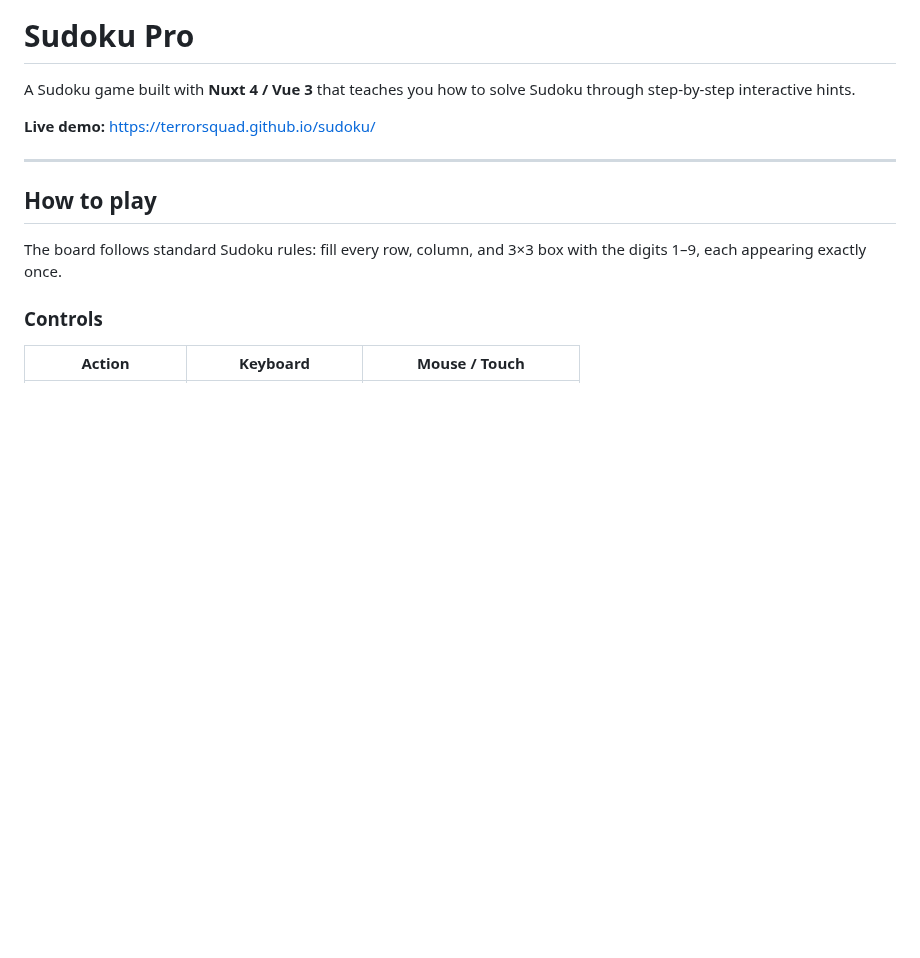
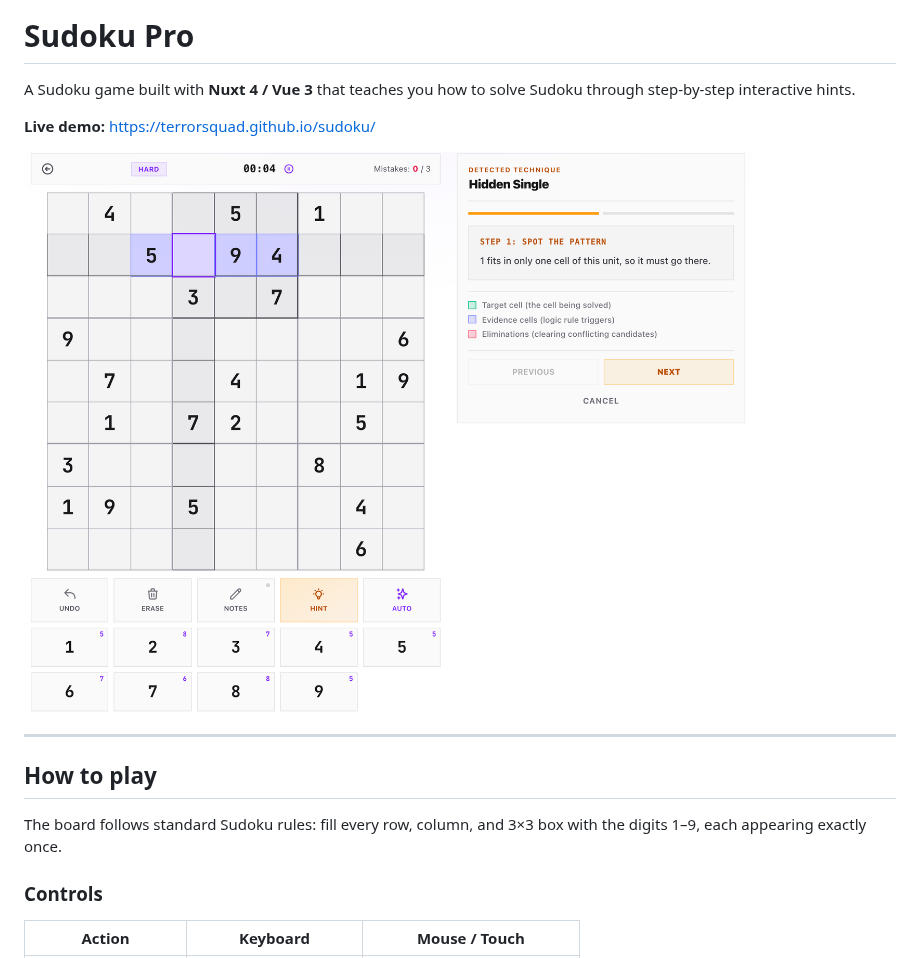
Before and after one commit to TerrorSquad/sudoku, a Markdown page: README.md, the part around the change. GitHub-like rendering; pictures changed too: docs/screenshots/hint-hidden-single.png (added); blank space fills up the shorter version.

Commit message:
docs: add a hint-system screenshot to the README
Captured from the live demo mid-hint, showing the detected technique
and the highlighted evidence cells the explanation refers to.

Co-Authored-By: Claude Opus 5 <noreply@anthropic.com>
Claude-Session: https://claude.ai/code/session_01Kkvd66BszSmvhRPAjTymim

```diff
--- a/README.md
+++ b/README.md
@@ -3,6 +3,8 @@
 A Sudoku game built with **Nuxt 4 / Vue 3** that teaches you how to solve Sudoku through step-by-step interactive hints.
 
 **Live demo:** https://terrorsquad.github.io/sudoku/
+
+![The hint system naming the technique and highlighting the evidence cells](docs/screenshots/hint-hidden-single.png)
 
 ---
 
```
